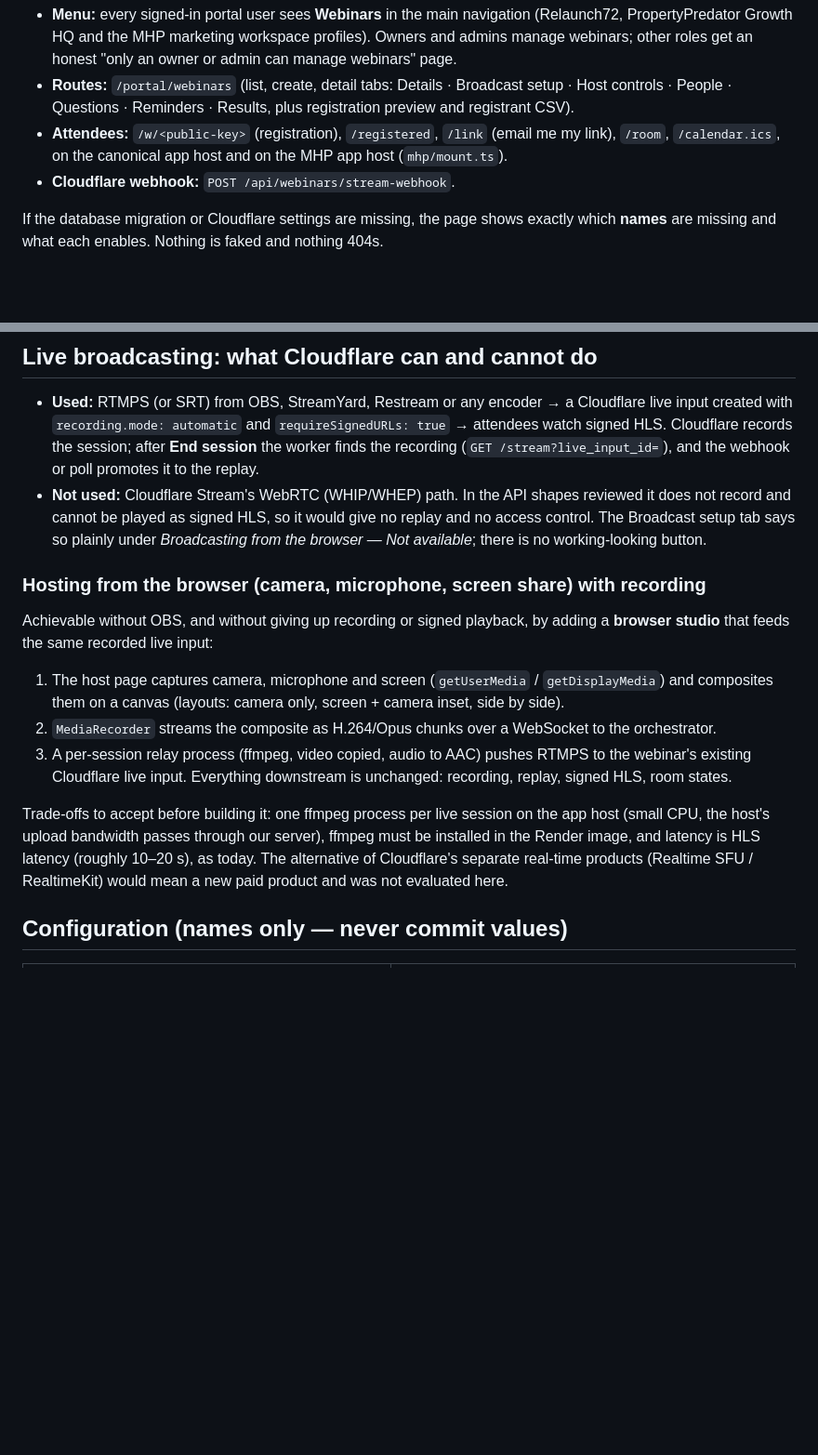
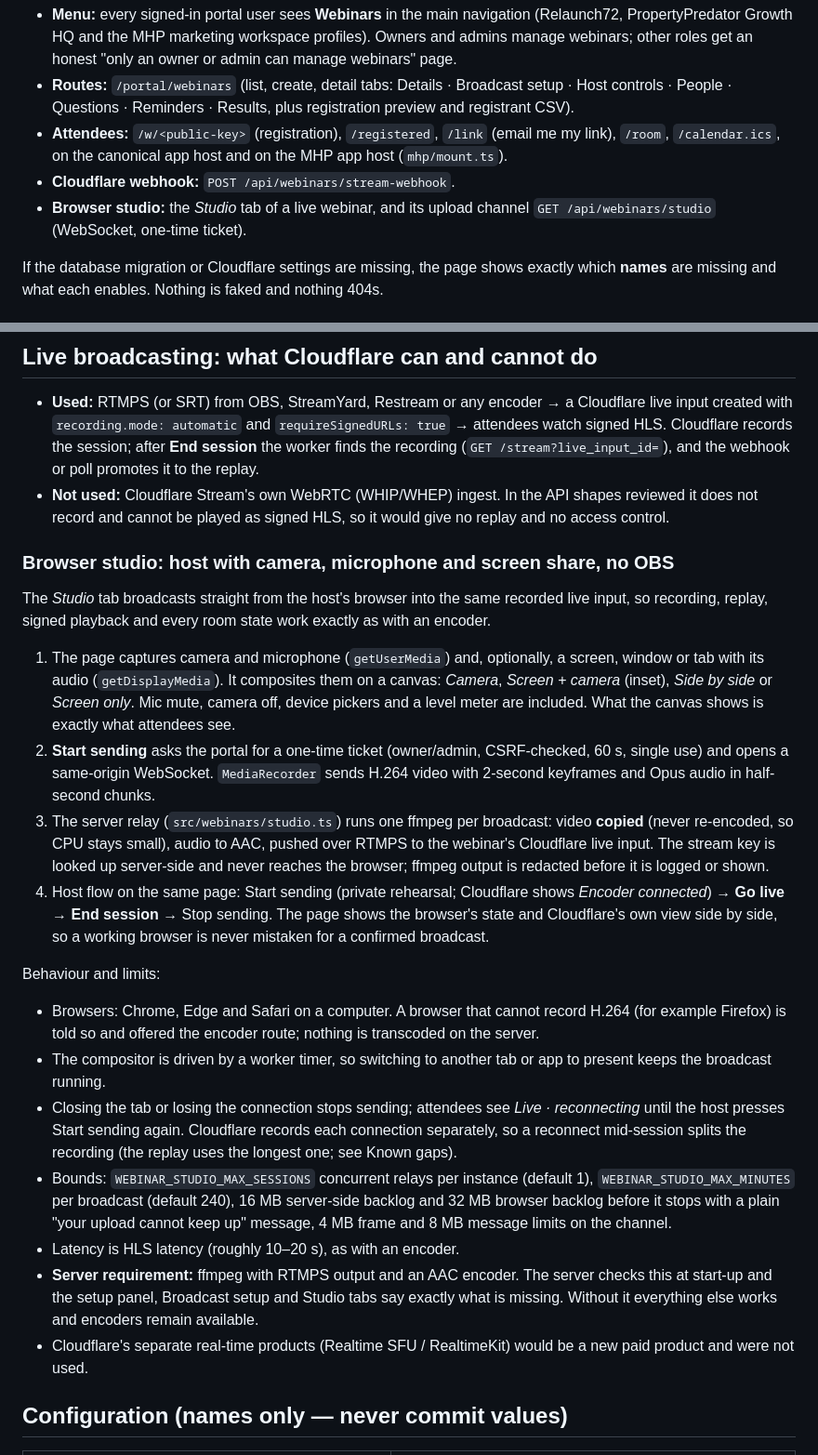
Before and after one commit to Martoon196/relaunch72, a Markdown page: docs/webinars.md, 2 parts joined by grey strips. Shown at 93% size. GitHub-like rendering; blank space fills up the shorter version.

```diff
--- a/docs/webinars.md
+++ b/docs/webinars.md
@@ -17,6 +17,8 @@ Postmark HTTP boundaries. **Not yet proven against a real Cloudflare account** (
 * **Attendees:** `/w/<public-key>` (registration), `/registered`, `/link` (email me my link), `/room`,
   `/calendar.ics`, on the canonical app host and on the MHP app host (`mhp/mount.ts`).
 * **Cloudflare webhook:** `POST /api/webinars/stream-webhook`.
+* **Browser studio:** the *Studio* tab of a live webinar, and its upload channel `GET /api/webinars/studio`
+  (WebSocket, one-time ticket).
 
 If the database migration or Cloudflare settings are missing, the page shows exactly which **names** are
 missing and what each enables. Nothing is faked and nothing 404s.
@@ -44,25 +46,46 @@ missing and what each enables. Nothing is faked and nothing 404s.
   with `recording.mode: automatic` and `requireSignedURLs: true` → attendees watch signed HLS. Cloudflare
   records the session; after **End session** the worker finds the recording (`GET /stream?live_input_id=`),
   and the webhook or poll promotes it to the replay.
-* **Not used:** Cloudflare Stream's WebRTC (WHIP/WHEP) path. In the API shapes reviewed it does not record and
-  cannot be played as signed HLS, so it would give no replay and no access control. The Broadcast setup tab
-  says so plainly under *Broadcasting from the browser — Not available*; there is no working-looking button.
+* **Not used:** Cloudflare Stream's own WebRTC (WHIP/WHEP) ingest. In the API shapes reviewed it does not
+  record and cannot be played as signed HLS, so it would give no replay and no access control.
 
-### Hosting from the browser (camera, microphone, screen share) with recording
+### Browser studio: host with camera, microphone and screen share, no OBS
 
-Achievable without OBS, and without giving up recording or signed playback, by adding a **browser studio**
-that feeds the same recorded live input:
+The *Studio* tab broadcasts straight from the host's browser into the same recorded live input, so recording,
+replay, signed playback and every room state work exactly as with an encoder.
 
-1. The host page captures camera, microphone and screen (`getUserMedia` / `getDisplayMedia`) and composites
-   them on a canvas (layouts: camera only, screen + camera inset, side by side).
-2. `MediaRecorder` streams the composite as H.264/Opus chunks over a WebSocket to the orchestrator.
-3. A per-session relay process (ffmpeg, video copied, audio to AAC) pushes RTMPS to the webinar's existing
-   Cloudflare live input. Everything downstream is unchanged: recording, replay, signed HLS, room states.
+1. The page captures camera and microphone (`getUserMedia`) and, optionally, a screen, window or tab with its
+   audio (`getDisplayMedia`). It composites them on a canvas: *Camera*, *Screen + camera* (inset),
+   *Side by side* or *Screen only*. Mic mute, camera off, device pickers and a level meter are included.
+   What the canvas shows is exactly what attendees see.
+2. **Start sending** asks the portal for a one-time ticket (owner/admin, CSRF-checked, 60 s, single use) and
+   opens a same-origin WebSocket. `MediaRecorder` sends H.264 video with 2-second keyframes and Opus audio in
+   half-second chunks.
+3. The server relay (`src/webinars/studio.ts`) runs one ffmpeg per broadcast: video **copied** (never
+   re-encoded, so CPU stays small), audio to AAC, pushed over RTMPS to the webinar's Cloudflare live input.
+   The stream key is looked up server-side and never reaches the browser; ffmpeg output is redacted before it
+   is logged or shown.
+4. Host flow on the same page: Start sending (private rehearsal; Cloudflare shows *Encoder connected*) →
+   **Go live** → **End session** → Stop sending. The page shows the browser's state and Cloudflare's own view
+   side by side, so a working browser is never mistaken for a confirmed broadcast.
 
-Trade-offs to accept before building it: one ffmpeg process per live session on the app host (small CPU, the
-host's upload bandwidth passes through our server), ffmpeg must be installed in the Render image, and latency
-is HLS latency (roughly 10–20 s), as today. The alternative of Cloudflare's separate real-time products
-(Realtime SFU / RealtimeKit) would mean a new paid product and was not evaluated here.
+Behaviour and limits:
+
+* Browsers: Chrome, Edge and Safari on a computer. A browser that cannot record H.264 (for example Firefox) is
+  told so and offered the encoder route; nothing is transcoded on the server.
+* The compositor is driven by a worker timer, so switching to another tab or app to present keeps the
+  broadcast running.
+* Closing the tab or losing the connection stops sending; attendees see *Live · reconnecting* until the host
+  presses Start sending again. Cloudflare records each connection separately, so a reconnect mid-session
+  splits the recording (the replay uses the longest one; see Known gaps).
+* Bounds: `WEBINAR_STUDIO_MAX_SESSIONS` concurrent relays per instance (default 1), `WEBINAR_STUDIO_MAX_MINUTES`
+  per broadcast (default 240), 16 MB server-side backlog and 32 MB browser backlog before it stops with a plain
+  "your upload cannot keep up" message, 4 MB frame and 8 MB message limits on the channel.
+* Latency is HLS latency (roughly 10–20 s), as with an encoder.
+* **Server requirement:** ffmpeg with RTMPS output and an AAC encoder. The server checks this at start-up and
+  the setup panel, Broadcast setup and Studio tabs say exactly what is missing. Without it everything else
+  works and encoders remain available.
+* Cloudflare's separate real-time products (Realtime SFU / RealtimeKit) would be a new paid product and were not used.
 
 ## Configuration (names only — never commit values)
 
```
Also changed, not shown: other parts of docs/webinars.md (+18 -3 lines), docs/codex-handoff/09-WEBINARS-MODULE.md (+6 -5 lines), docs/decisions.md (+3 -0 lines), docs/webinars-screenshots/03-video-live-input.jpg, docs/webinars-screenshots/17-setup-required-list.jpg, docs/webinars-screenshots/21-studio-sending.jpg (added).
